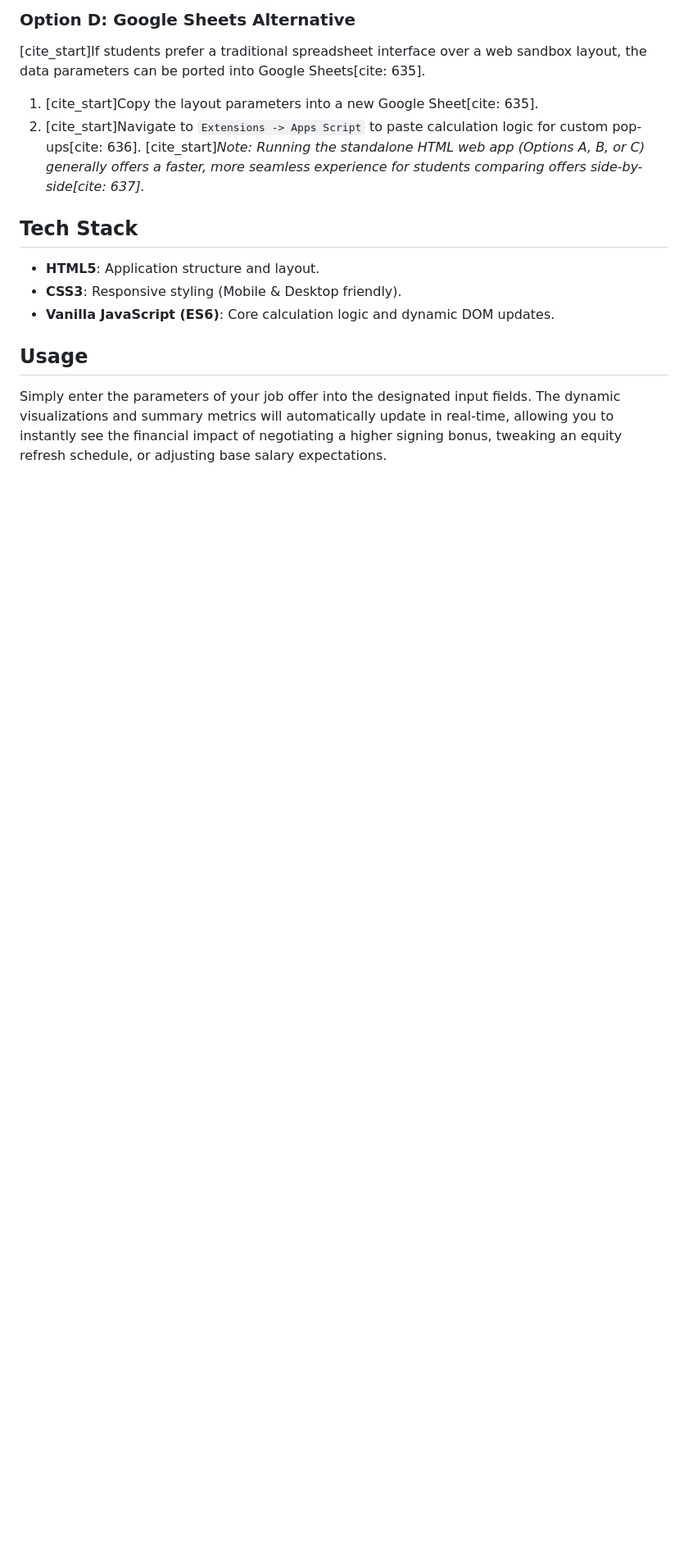
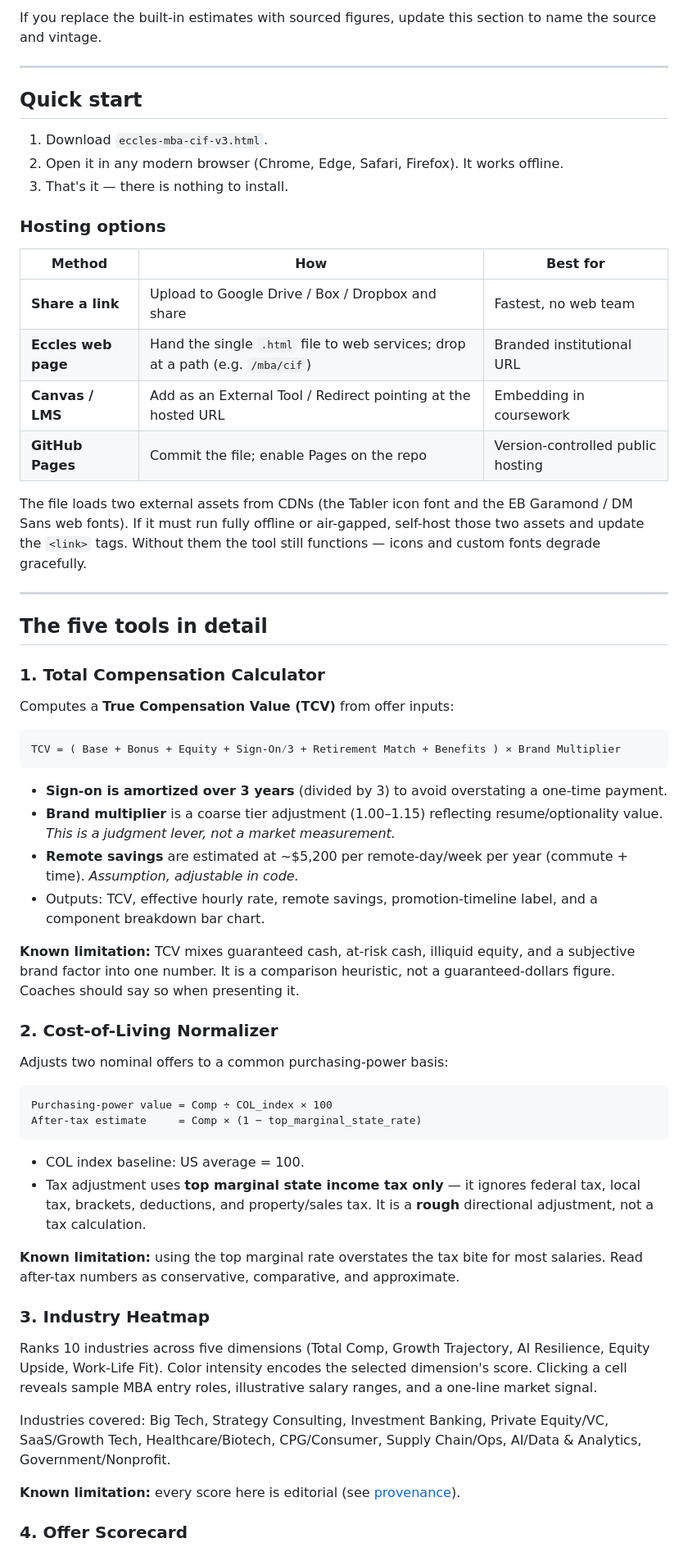
Before and after one commit to coryjburk/compensation-intelligence-framework-vg, a Markdown page: README.md, the part around one of its changes. Shown at 82% size. Drawn GitHub-style; blank space fills up the shorter version.

````diff
--- a/README.md
+++ b/README.md
@@ -55,14 +43,65 @@ If your university utilizes Canvas or a similar modern Learning Management Syste
 
-### Option D: Google Sheets Alternative
-[cite_start]If students prefer a traditional spreadsheet interface over a web sandbox layout, the data parameters can be ported into Google Sheets[cite: 635].
-1. [cite_start]Copy the layout parameters into a new Google Sheet[cite: 635].
-2. [cite_start]Navigate to `Extensions -> Apps Script` to paste calculation logic for custom pop-ups[cite: 636].
-[cite_start]*Note: Running the standalone HTML web app (Options A, B, or C) generally offers a faster, more seamless experience for students comparing offers side-by-side[cite: 637].*
+If you replace the built-in estimates with sourced figures, update this section to name the source and vintage.
 
-## Tech Stack
-* **HTML5**: Application structure and layout.
-* **CSS3**: Responsive styling (Mobile & Desktop friendly).
-* **Vanilla JavaScript (ES6)**: Core calculation logic and dynamic DOM updates.
+---
 
-## Usage
-Simply enter the parameters of your job offer into the designated input fields. The dynamic visualizations and summary metrics will automatically update in real-time, allowing you to instantly see the financial impact of negotiating a higher signing bonus, tweaking an equity refresh schedule, or adjusting base salary expectations.
+## Quick start
+
+1. Download `eccles-mba-cif-v3.html`.
+2. Open it in any modern browser (Chrome, Edge, Safari, Firefox). It works offline.
+3. That's it — there is nothing to install.
+
+### Hosting options
+
+| Method | How | Best for |
+|---|---|---|
+| **Share a link** | Upload to Google Drive / Box / Dropbox and share | Fastest, no web team |
+| **Eccles web page** | Hand the single `.html` file to web services; drop at a path (e.g. `/mba/cif`) | Branded institutional URL |
+| **Canvas / LMS** | Add as an External Tool / Redirect pointing at the hosted URL | Embedding in coursework |
+| **GitHub Pages** | Commit the file; enable Pages on the repo | Version-controlled public hosting |
+
+The file loads two external assets from CDNs (the Tabler icon font and the EB Garamond / DM Sans web fonts). If it must run fully offline or air-gapped, self-host those two assets and update the `<link>` tags. Without them the tool still functions — icons and custom fonts degrade gracefully.
+
+---
+
+## The five tools in detail
+
+### 1. Total Compensation Calculator
+
+Computes a **True Compensation Value (TCV)** from offer inputs:
+
+```
+TCV = ( Base + Bonus + Equity + Sign-On⁄3 + Retirement Match + Benefits ) × Brand Multiplier
+```
+
+- **Sign-on is amortized over 3 years** (divided by 3) to avoid overstating a one-time payment.
+- **Brand multiplier** is a coarse tier adjustment (1.00–1.15) reflecting resume/optionality value. *This is a judgment lever, not a market measurement.*
+- **Remote savings** are estimated at ~$5,200 per remote-day/week per year (commute + time). *Assumption, adjustable in code.*
+- Outputs: TCV, effective hourly rate, remote savings, promotion-timeline label, and a component breakdown bar chart.
+
+**Known limitation:** TCV mixes guaranteed cash, at-risk cash, illiquid equity, and a subjective brand factor into one number. It is a comparison heuristic, not a guaranteed-dollars figure. Coaches should say so when presenting it.
+
+### 2. Cost-of-Living Normalizer
+
+Adjusts two nominal offers to a common purchasing-power basis:
+
+```
+Purchasing-power value = Comp ÷ COL_index × 100
+After-tax estimate     = Comp × (1 − top_marginal_state_rate)
+```
+
+- COL index baseline: US average = 100.
+- Tax adjustment uses **top marginal state income tax only** — it ignores federal tax, local tax, brackets, deductions, and property/sales tax. It is a **rough** directional adjustment, not a tax calculation.
+
+**Known limitation:** using the top marginal rate overstates the tax bite for most salaries. Read after-tax numbers as conservative, comparative, and approximate.
+
+### 3. Industry Heatmap
+
+Ranks 10 industries across five dimensions (Total Comp, Growth Trajectory, AI Resilience, Equity Upside, Work-Life Fit). Color intensity encodes the selected dimension's score. Clicking a cell reveals sample MBA entry roles, illustrative salary ranges, and a one-line market signal.
+
+Industries covered: Big Tech, Strategy Consulting, Investment Banking, Private Equity/VC, SaaS/Growth Tech, Healthcare/Biotech, CPG/Consumer, Supply Chain/Ops, AI/Data & Analytics, Government/Nonprofit.
+
+**Known limitation:** every score here is editorial (see [provenance](#️-read-this-first-data-provenance)).
+
+### 4. Offer Scorecard
+
````
Also changed, not shown: other parts of README.md (+96 -36 lines).
